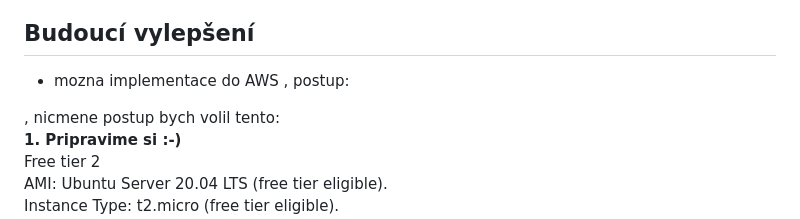
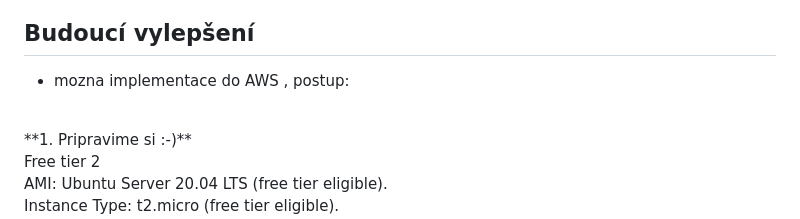
Before and after one commit to PajaspaceNet/bmi_calculator, a Markdown page: README.md, the part around the change. GitHub-like rendering.

```diff
--- a/README.md
+++ b/README.md
@@ -118,8 +118,7 @@ if __name__ == "__main__":
 
 ## Budoucí vylepšení
 - mozna implementace do AWS , postup:
-
- , nicmene postup bych volil tento:<br>
+<br>
 **1. Pripravime si :-)** <br>
    Free tier 2<br>
         AMI: Ubuntu Server 20.04 LTS (free tier eligible).<br>
```
